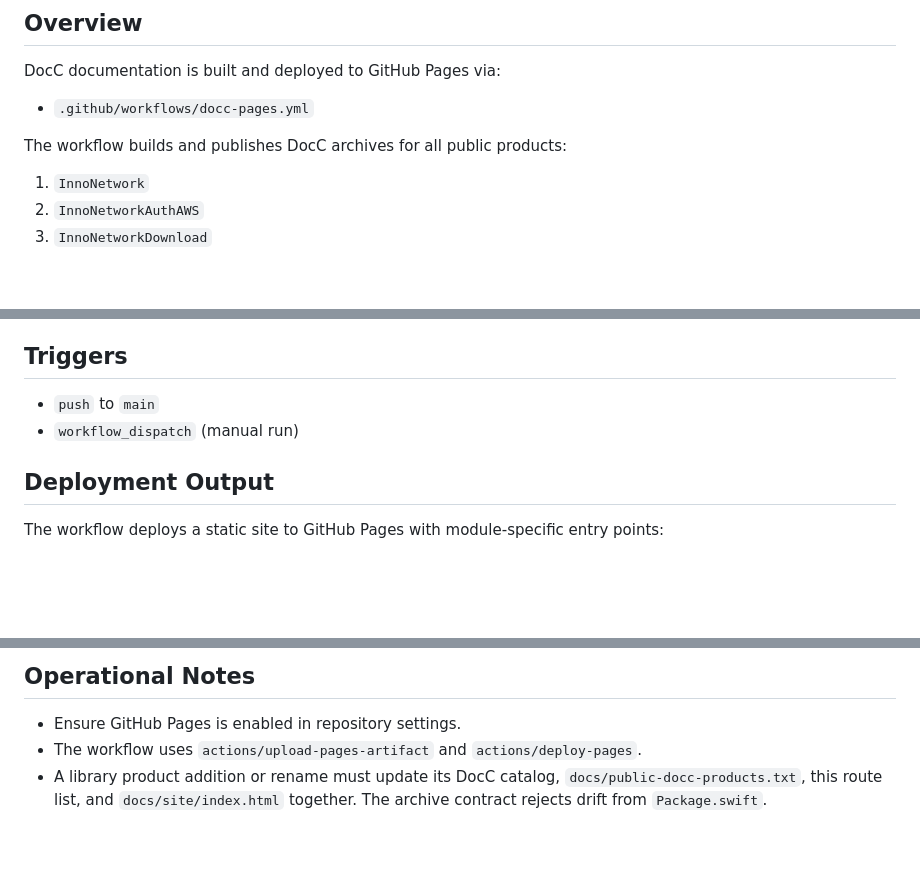
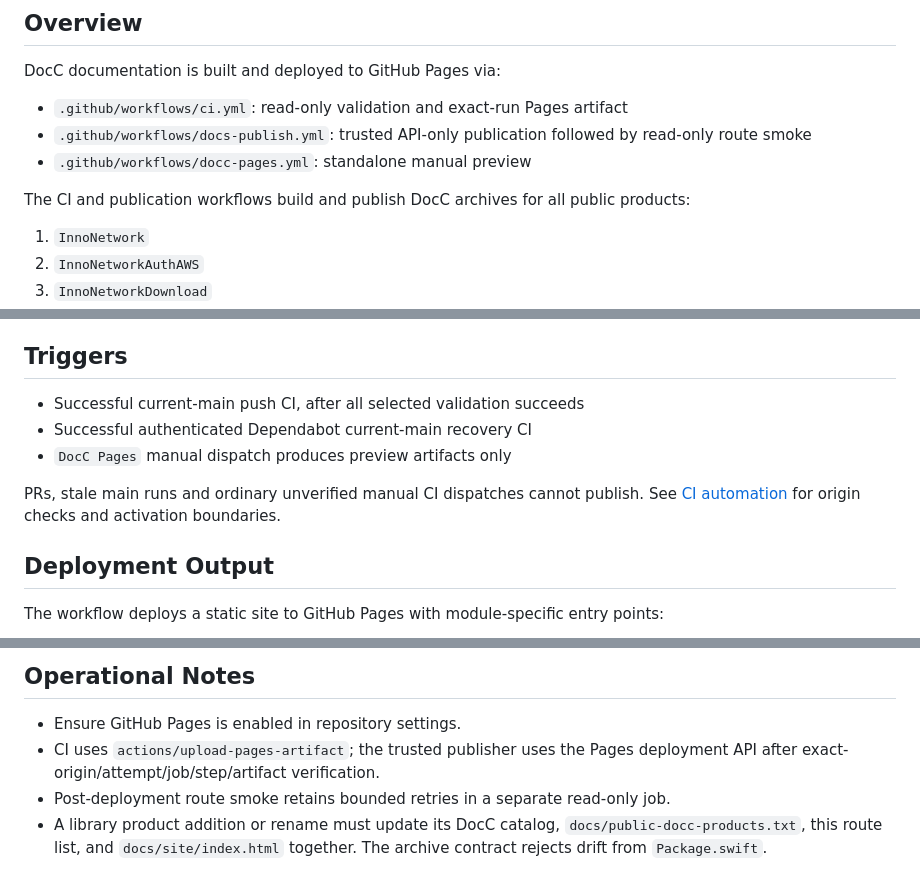
Before and after one commit to InnoSquadCorp/InnoNetwork, a Markdown page: docs/DocC_Deployment.md, 3 parts joined by grey strips. Drawn GitHub-style; blank space fills up the shorter version.

Commit message:
ci: standardize Network automation (docs/DocC_Deployment.md)

```diff
--- a/docs/DocC_Deployment.md
+++ b/docs/DocC_Deployment.md
@@ -4,9 +4,11 @@
 
 DocC documentation is built and deployed to GitHub Pages via:
 
-- `.github/workflows/docc-pages.yml`
+- `.github/workflows/ci.yml`: read-only validation and exact-run Pages artifact
+- `.github/workflows/docs-publish.yml`: trusted API-only publication followed by read-only route smoke
+- `.github/workflows/docc-pages.yml`: standalone manual preview
 
-The workflow builds and publishes DocC archives for all public products:
+The CI and publication workflows build and publish DocC archives for all public products:
 
 1. `InnoNetwork`
 2. `InnoNetworkAuthAWS`
@@ -26,8 +28,12 @@ symbol-only fallback behavior.
 
 ## Triggers
 
-- `push` to `main`
-- `workflow_dispatch` (manual run)
+- Successful current-main push CI, after all selected validation succeeds
+- Successful authenticated Dependabot current-main recovery CI
+- `DocC Pages` manual dispatch produces preview artifacts only
+
+PRs, stale main runs and ordinary unverified manual CI dispatches cannot publish.
+See [CI automation](CIAutomation.md) for origin checks and activation boundaries.
 
 ## Deployment Output
 
@@ -87,7 +93,9 @@ machines.
 ## Operational Notes
 
 - Ensure GitHub Pages is enabled in repository settings.
-- The workflow uses `actions/upload-pages-artifact` and `actions/deploy-pages`.
+- CI uses `actions/upload-pages-artifact`; the trusted publisher uses the Pages
+  deployment API after exact-origin/attempt/job/step/artifact verification.
+- Post-deployment route smoke retains bounded retries in a separate read-only job.
 - A library product addition or rename must update its DocC catalog,
   `docs/public-docc-products.txt`, this route list, and `docs/site/index.html`
   together. The archive contract rejects drift from `Package.swift`.
```
